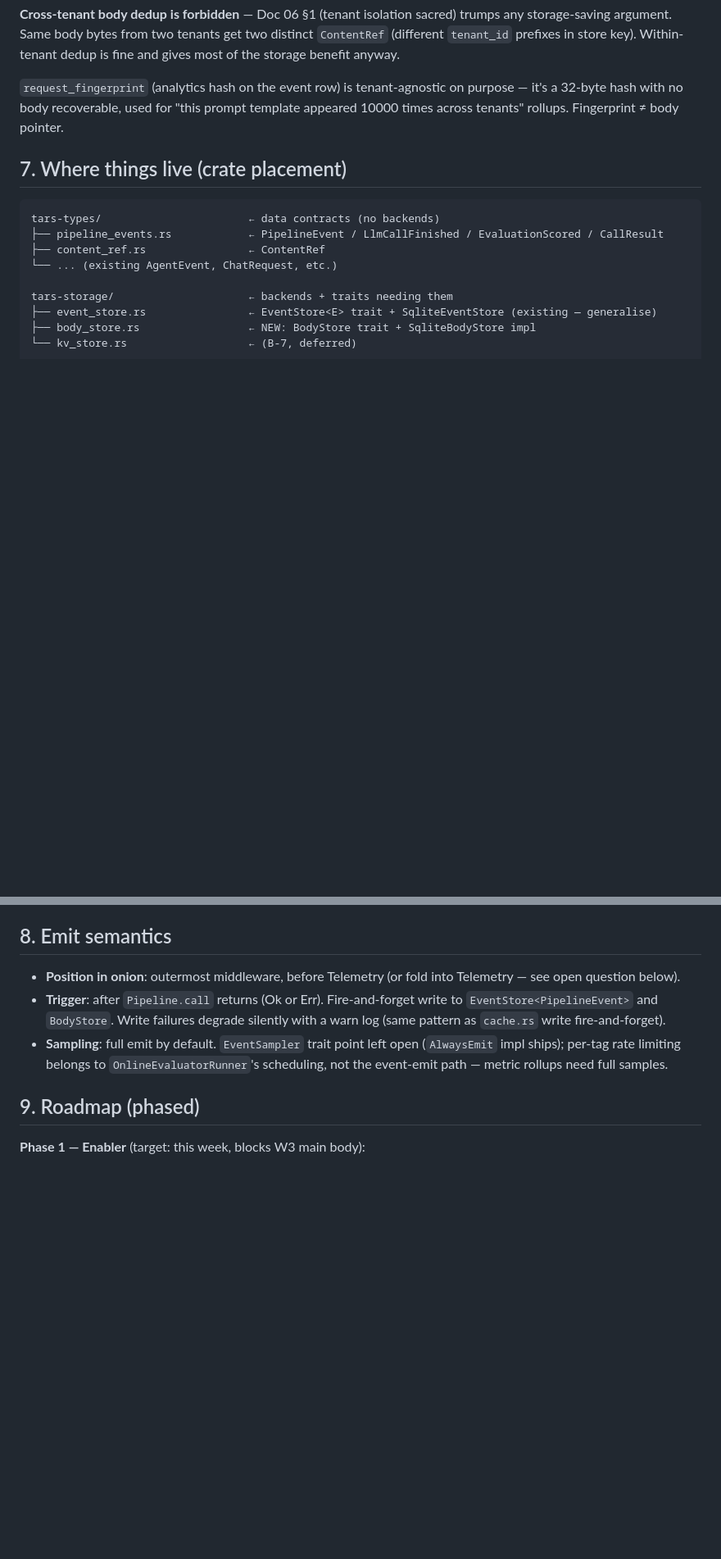
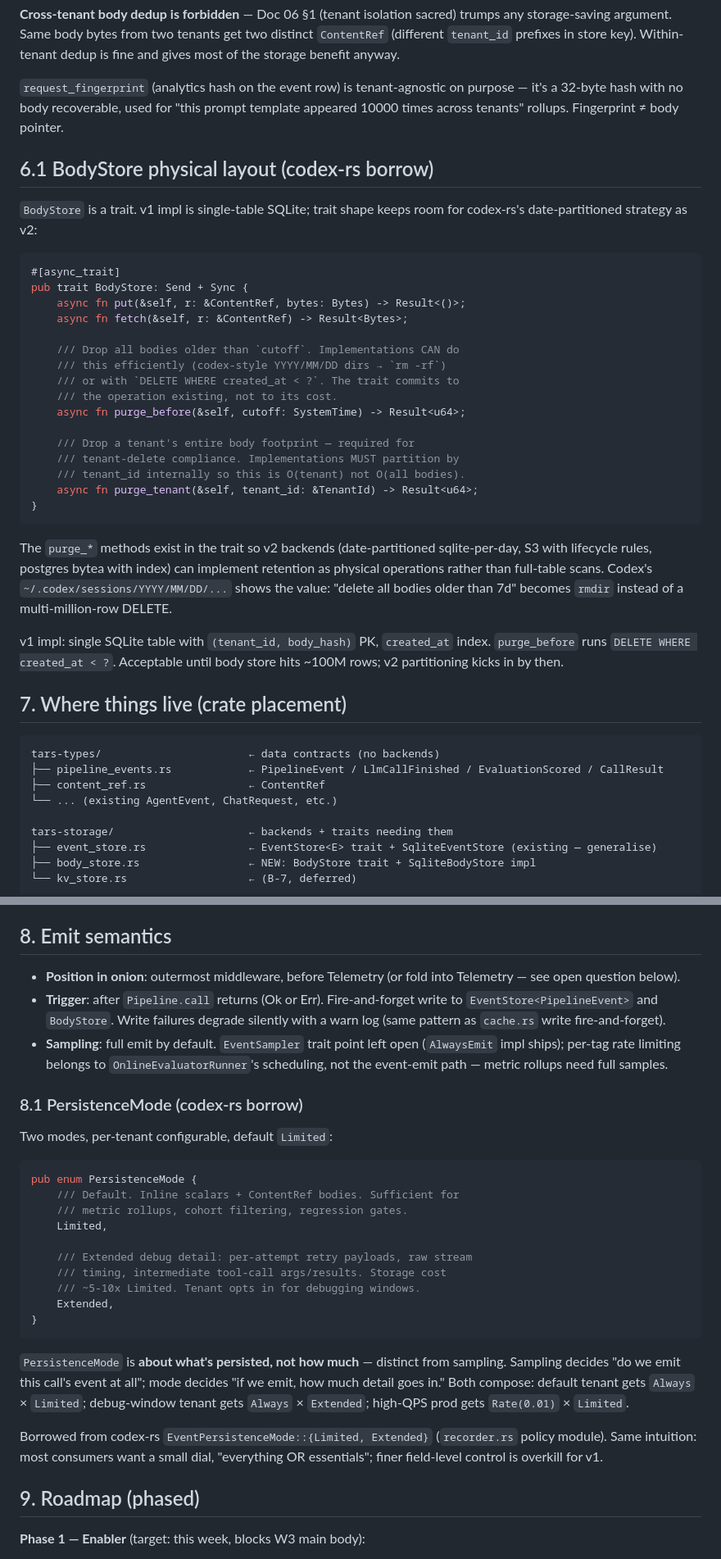
Before and after one commit to leocaolab/tars, a Markdown page: docs/17-pipeline-event-store.md, 2 parts joined by grey strips. Shown at 82% size. GitHub-like rendering; blank space fills up the shorter version.

Commit message:
docs(17): codex-rs borrows — Other catchall, PersistenceMode, BodyStore retention
Three additions to Doc 17 driven by surveying codex-rs's rollout
implementation (`/Users/hucao/projects/codex/codex-rs/rollout/`):

  1. PipelineEvent::Other(serde_json::Value) catchall variant alongside
     #[non_exhaustive]. Old readers deserialise unknown variants
     gracefully instead of failing the record. Codex-rs has 5 years of
     versionless schema evolution resting on this pattern (their
     ResponseItem::Other plays the same role).

  2. PersistenceMode { Limited, Extended } per-tenant configurable.
     Borrowed from codex-rs EventPersistenceMode. Distinct from
     sampling: sampling decides "do we emit at all", mode decides "if
     we emit, how much detail." Default Limited covers metric rollups;
     Extended is opt-in for debug windows (~5-10x storage cost).

  3. BodyStore trait commits to purge_before(cutoff) and
     purge_tenant(tenant_id) operations so v2 backends can implement
     retention as physical operations (codex-style YYYY/MM/DD rm -rf,
     S3 lifecycle rules) rather than full-table DELETE. v1 impl is
     single-table SQLite for simplicity; trait shape doesn't lock us
     in.

  4. New open question Q9: BodyStore physical layout — pluggable trait,
     v1 single-table SQLite, v2+ date-partitioned or S3.

What we deliberately did NOT borrow from codex-rs:

- JSON Lines as primary format. Codex is single-user CLI; we need SQL
  rollups across tenants/cohorts. SQLite + EventStore<E> stays.
- 80-variant EventMsg enum. Two streams (AgentEvent for trajectory,
  PipelineEvent for pipeline calls) keep each enum focused.
- Default-persist-raw-prompts. Codex single-user accepts that
  tradeoff; multi-tenant cannot. ContentRef + opt-in redaction layer
  remains the default.
- No subscription / pull-based-only. Phase 2 EventStore::subscribe is
  real value-add for OnlineEvaluatorRunner, not a codex match.

Co-Authored-By: Claude Opus 4.7 (1M context) <noreply@anthropic.com>

````diff
--- a/docs/17-pipeline-event-store.md
+++ b/docs/17-pipeline-event-store.md
@@ -161,6 +166,42 @@ tenant-agnostic on purpose — it's a 32-byte hash with no body
 recoverable, used for "this prompt template appeared 10000 times
 across tenants" rollups. Fingerprint ≠ body pointer.
 
+## 6.1 BodyStore physical layout (codex-rs borrow)
+
+`BodyStore` is a trait. v1 impl is single-table SQLite; trait shape
+keeps room for codex-rs's date-partitioned strategy as v2:
+
+```rust
+#[async_trait]
+pub trait BodyStore: Send + Sync {
+    async fn put(&self, r: &ContentRef, bytes: Bytes) -> Result<()>;
+    async fn fetch(&self, r: &ContentRef) -> Result<Bytes>;
+
+    /// Drop all bodies older than `cutoff`. Implementations CAN do
+    /// this efficiently (codex-style YYYY/MM/DD dirs → `rm -rf`)
+    /// or with `DELETE WHERE created_at < ?`. The trait commits to
+    /// the operation existing, not to its cost.
+    async fn purge_before(&self, cutoff: SystemTime) -> Result<u64>;
+
+    /// Drop a tenant's entire body footprint — required for
+    /// tenant-delete compliance. Implementations MUST partition by
+    /// tenant_id internally so this is O(tenant) not O(all bodies).
+    async fn purge_tenant(&self, tenant_id: &TenantId) -> Result<u64>;
+}
+```
+
+The `purge_*` methods exist in the trait so v2 backends (date-partitioned
+sqlite-per-day, S3 with lifecycle rules, postgres bytea with index)
+can implement retention as physical operations rather than full-table
+scans. Codex's `~/.codex/sessions/YYYY/MM/DD/...` shows the value:
+"delete all bodies older than 7d" becomes `rmdir` instead of a
+multi-million-row DELETE.
+
+v1 impl: single SQLite table with `(tenant_id, body_hash)` PK,
+`created_at` index. `purge_before` runs `DELETE WHERE created_at < ?`.
+Acceptable until body store hits ~100M rows; v2 partitioning kicks
+in by then.
+
 ## 7. Where things live (crate placement)
 
 ```
@@ -194,6 +235,34 @@ touch the schema or anything that imports it.
   open (`AlwaysEmit` impl ships); per-tag rate limiting belongs to
   `OnlineEvaluatorRunner`'s scheduling, not the event-emit path —
   metric rollups need full samples.
+
+### 8.1 PersistenceMode (codex-rs borrow)
+
+Two modes, per-tenant configurable, default `Limited`:
+
+```rust
+pub enum PersistenceMode {
+    /// Default. Inline scalars + ContentRef bodies. Sufficient for
+    /// metric rollups, cohort filtering, regression gates.
+    Limited,
+
+    /// Extended debug detail: per-attempt retry payloads, raw stream
+    /// timing, intermediate tool-call args/results. Storage cost
+    /// ~5-10x Limited. Tenant opts in for debugging windows.
+    Extended,
+}
+```
+
+`PersistenceMode` is **about what's persisted, not how much** — distinct
+from sampling. Sampling decides "do we emit this call's event at all";
+mode decides "if we emit, how much detail goes in." Both compose:
+default tenant gets `Always` × `Limited`; debug-window tenant gets
+`Always` × `Extended`; high-QPS prod gets `Rate(0.01)` × `Limited`.
+
+Borrowed from codex-rs `EventPersistenceMode::{Limited, Extended}`
+(`recorder.rs` policy module). Same intuition: most consumers want a
+small dial, "everything OR essentials"; finer field-level control is
+overkill for v1.
 
 ## 9. Roadmap (phased)
 
````
Also changed, not shown: other parts of docs/17-pipeline-event-store.md (+7 -1 lines).
